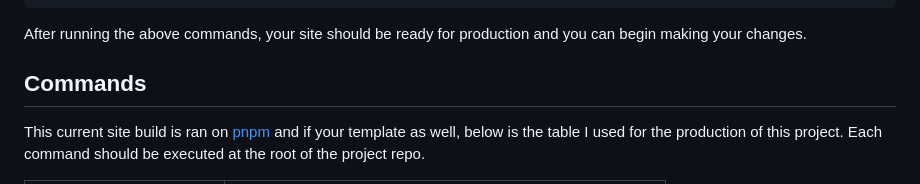
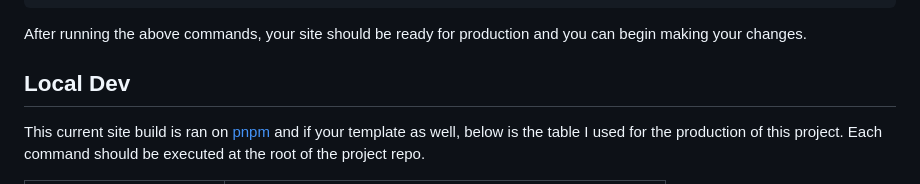
Before and after one commit to CarterPry/WebsiteV2, a Markdown page: README.md, the part around the change. GitHub-like rendering.

```diff
--- a/README.md
+++ b/README.md
@@ -25,7 +25,7 @@ pnpm install
 
 After running the above commands, your site should be ready for production and you can begin making your changes.
 
-## Commands
+## Local Dev
 This current site build is ran on [pnpm](https://pnpm.io/) and if your template as well, below is the table I used for the production of this project. Each command should be executed at the root of the project repo.
 
 | Command                 | Action                                                                                                                           |
```
